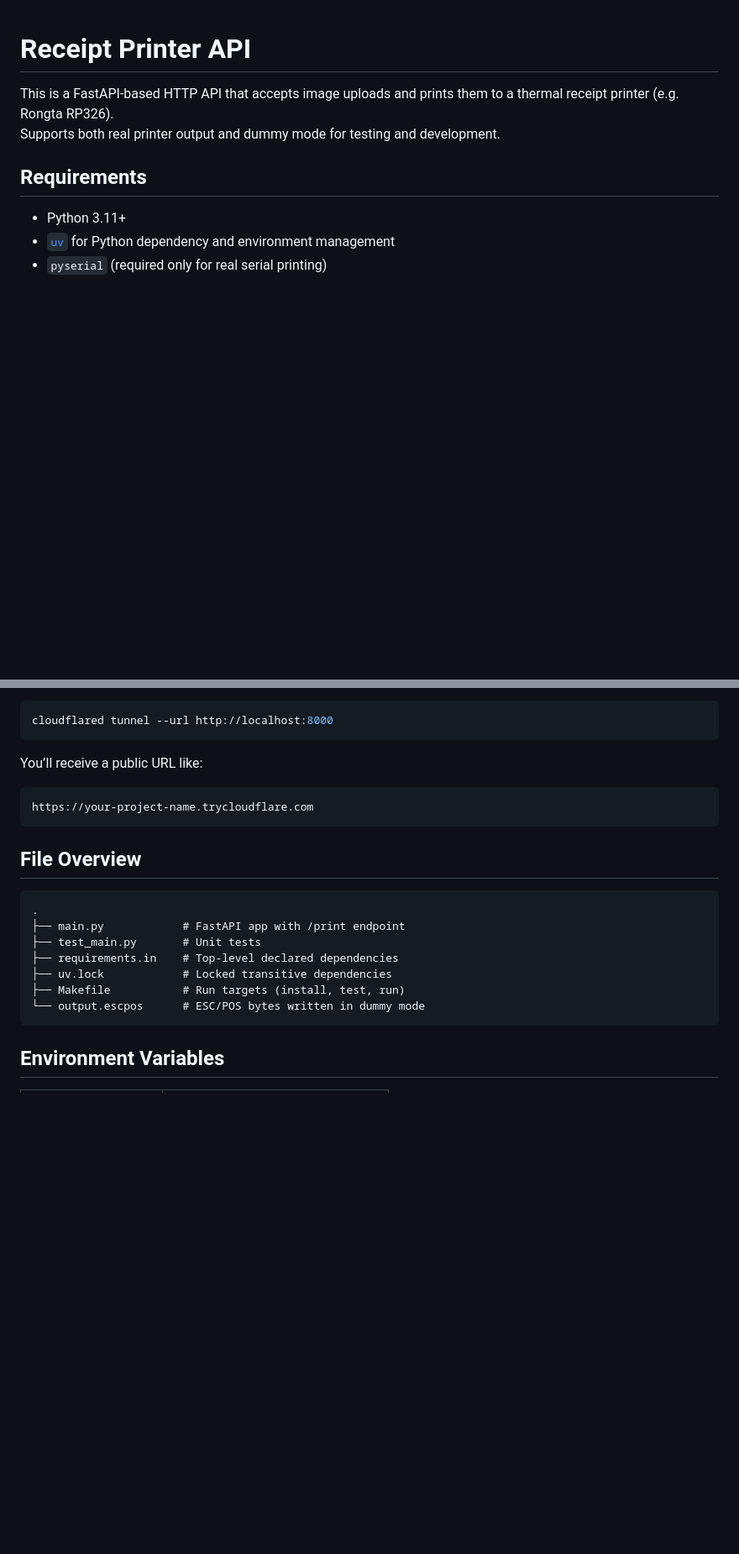
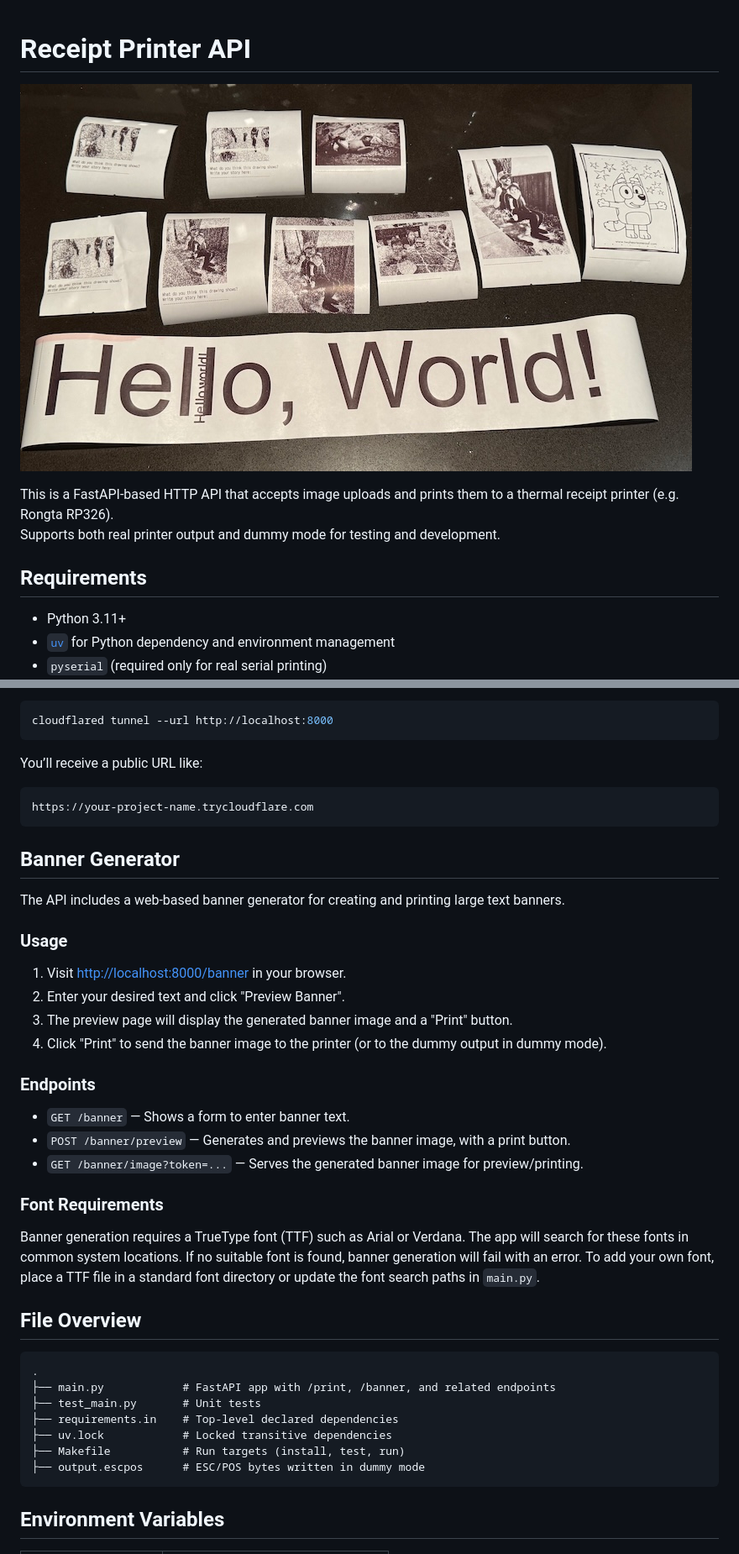
Before and after one commit to derwiki/receipt-printer, a Markdown page: README.md, 2 parts joined by grey strips. Shown: that part at 84% size. Drawn GitHub-style; pictures changed too: samples.jpg (added); blank space fills up the shorter version.

````diff
--- a/README.md
+++ b/README.md
@@ -1,4 +1,6 @@
 # Receipt Printer API
+
+![Sample Output](samples.jpg)
 
 This is a FastAPI-based HTTP API that accepts image uploads and prints them to a thermal receipt printer (e.g. Rongta RP326).
 Supports both real printer output and dummy mode for testing and development.
@@ -88,16 +90,37 @@ You’ll receive a public URL like:
 https://your-project-name.trycloudflare.com
 ```
 
+## Banner Generator
+
+The API includes a web-based banner generator for creating and printing large text banners.
+
+### Usage
+
+1. Visit [http://localhost:8000/banner](http://localhost:8000/banner) in your browser.
+2. Enter your desired text and click "Preview Banner".
+3. The preview page will display the generated banner image and a "Print" button.
+4. Click "Print" to send the banner image to the printer (or to the dummy output in dummy mode).
+
+### Endpoints
+
+- `GET /banner` — Shows a form to enter banner text.
+- `POST /banner/preview` — Generates and previews the banner image, with a print button.
+- `GET /banner/image?token=...` — Serves the generated banner image for preview/printing.
+
+### Font Requirements
+
+Banner generation requires a TrueType font (TTF) such as Arial or Verdana. The app will search for these fonts in common system locations. If no suitable font is found, banner generation will fail with an error. To add your own font, place a TTF file in a standard font directory or update the font search paths in `main.py`.
+
 ## File Overview
 
 ```
 .
-├── main.py            # FastAPI app with /print endpoint
+├── main.py            # FastAPI app with /print, /banner, and related endpoints
 ├── test_main.py       # Unit tests
 ├── requirements.in    # Top-level declared dependencies
 ├── uv.lock            # Locked transitive dependencies
 ├── Makefile           # Run targets (install, test, run)
-└── output.escpos      # ESC/POS bytes written in dummy mode
+├── output.escpos      # ESC/POS bytes written in dummy mode
 ```
 
 ## Environment Variables
````
